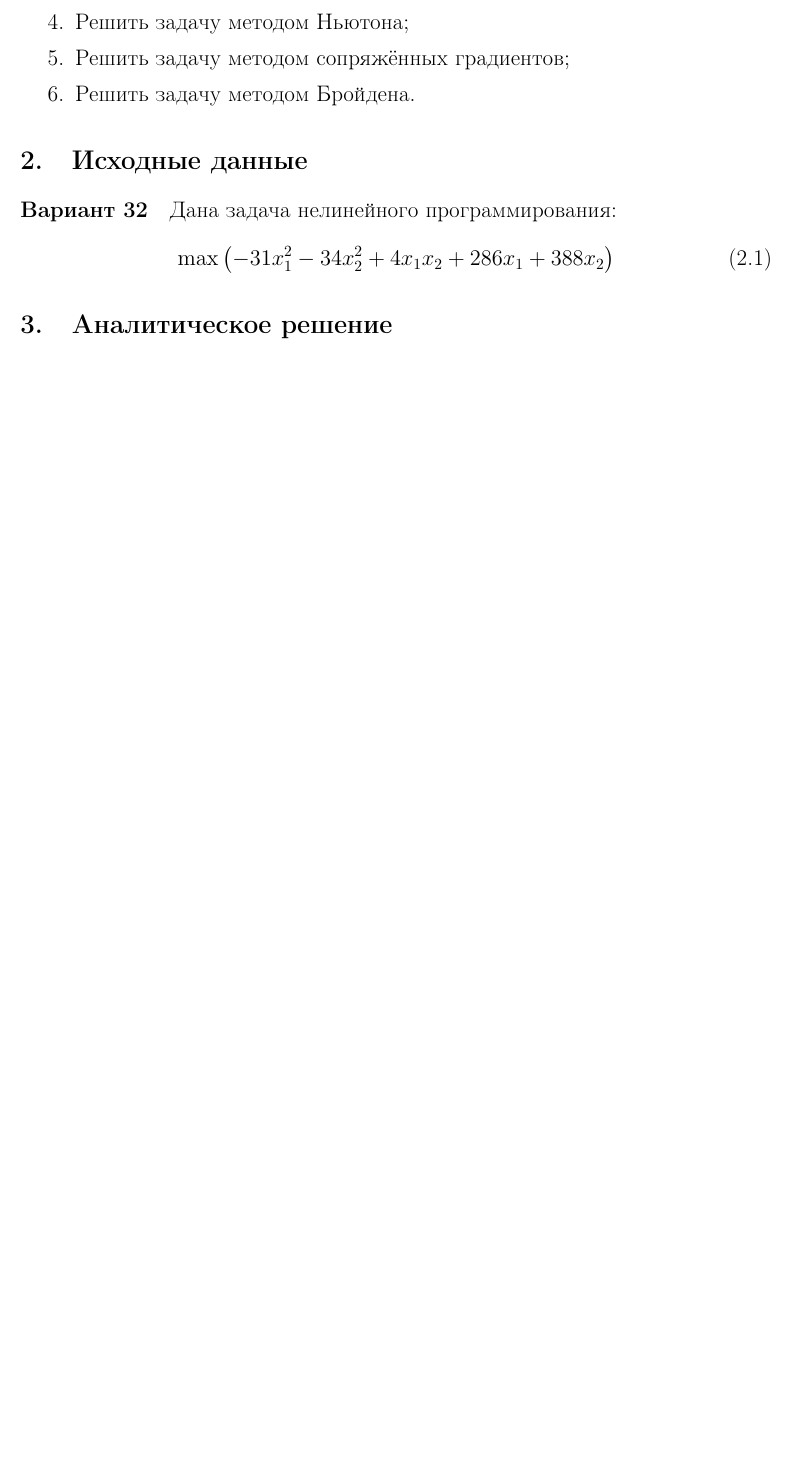
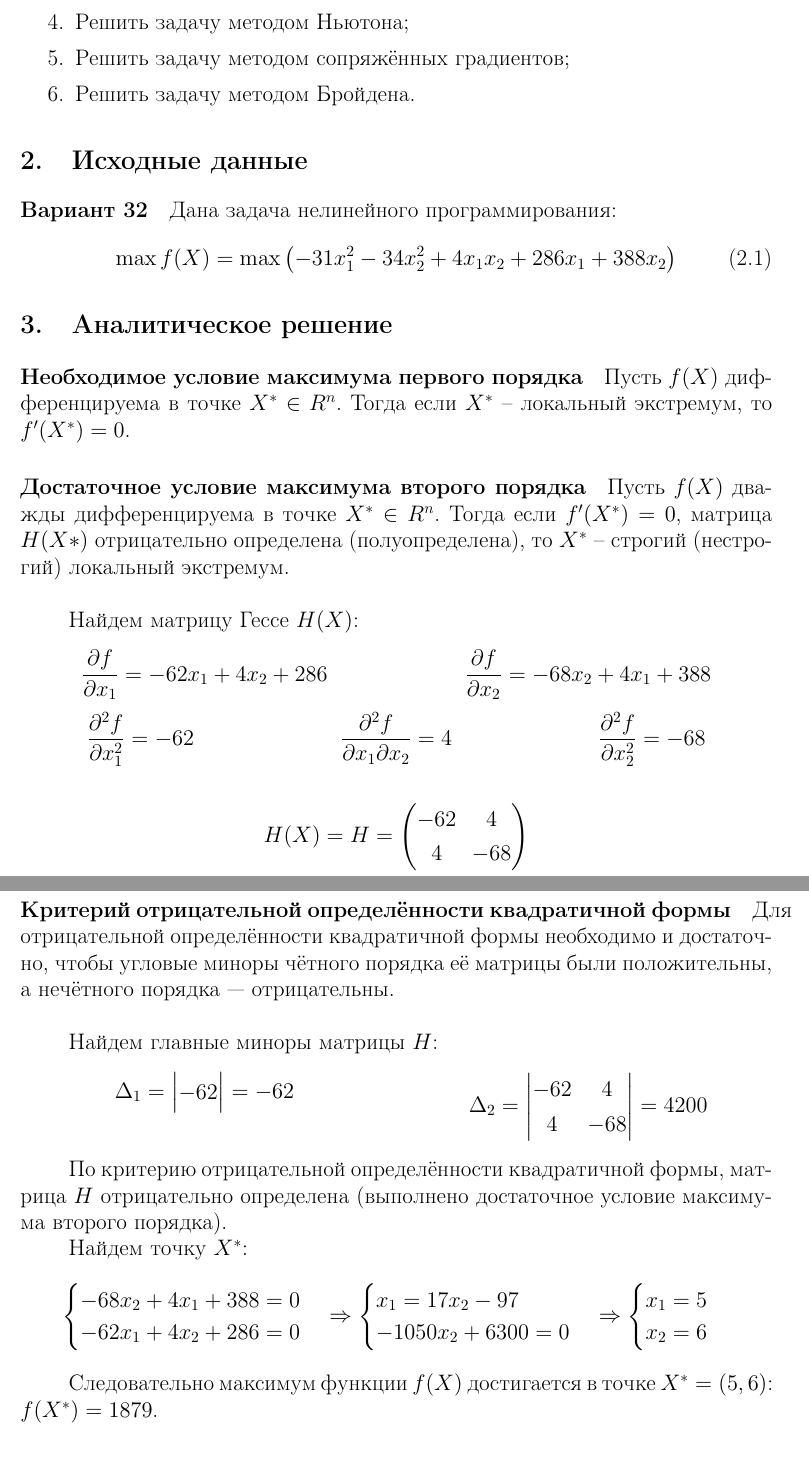
Before and after one commit to vaddya/system-analysis, a LaTeX document (lab3/report/lab3.tex): part of page 2 of 2 before the commit and two parts of pages 3 and 4 of 4 after it, the two joined at a grey line, cut so that both start at the same text, the shorter picture padded with empty space. Compiled offline with pdfLaTeX.

Commit message:
start lab3

```diff
--- a/lab3/report/lab3.tex
+++ b/lab3/report/lab3.tex
@@ -23,8 +29,68 @@
 Дана задача нелинейного программирования:
 \begin{equation}
 	\label{eq:main}
-	\max \left( -31 x_1^2 - 34 x_2^2 + 4 x_1 x_2 + 286 x_1 + 388 x_2  \right)
+	\max f(X) = \max \left( -31 x_1^2 - 34 x_2^2 + 4 x_1 x_2 + 286 x_1 + 388 x_2 \right)
 \end{equation}
 
 \section{Аналитическое решение}
 
+\paragraph{Необходимое условие максимума первого порядка} Пусть $f(X)$ дифференцируема в точке $X^* \in R^n$. Тогда если $X^*$ -- локальный экстремум, то $f'(X^*) = 0$.
+
+\paragraph{Достаточное условие максимума второго порядка} Пусть $f(X)$ дважды дифференцируема в точке $X^* \in R^n$. Тогда если $f'(X^*) = 0$, матрица $H(X*)$ отрицательно определена (полуопределена), то $X^*$ -- строгий (нестрогий) локальный экстремум.\\
+
+Найдем матрицу Гессе $H(X)$:
+
+\begin{multicols}{2}
+	\centering
+	$\dfrac{\partial f}{\partial x_1} = -62 x_1 + 4 x_2 + 286$\\
+	$\dfrac{\partial f}{\partial x_2} = -68 x_2 + 4 x_1 + 388$
+\end{multicols}
+
+\begin{multicols}{3}
+	\centering
+	$\dfrac{\partial^2 f}{\partial x_1^2} = -62$\\
+	$\dfrac{\partial^2 f}{\partial x_1 \partial x_2} = 4$\\
+	$\dfrac{\partial^2 f}{\partial x_2^2} = -68$
+\end{multicols}
+
+\begin{equation*}
+H(X) = H =
+\begin{pmatrix}
+	-62 & 4 \\
+	4 & -68
+\end{pmatrix}
+\end{equation*}
+
+
+\paragraph{Критерий отрицательной определённости квадратичной формы} Для отрицательной определённости квадратичной формы необходимо и достаточно, чтобы угловые миноры чётного порядка её матрицы были положительны, а нечётного порядка — отрицательны.\\
+
+Найдем главные миноры матрицы $H$:
+
+\begin{multicols}{2}
+\centering
+$\Delta_1 = \begin{vmatrix} -62 \end{vmatrix} = -62$
+
+$\Delta_2 = \begin{vmatrix}
+	-62 & 4 \\
+	4 & -68
+\end{vmatrix} = 4200$
+\end{multicols}
+По критерию отрицательной определённости квадратичной формы, матрица $H$ отрицательно определена (выполнено достаточное условие максимума второго порядка).
+
+Найдем точку $X^*$:
+\begin{equation*}
+\begin{cases}
+	-68 x_2 + 4 x_1 + 388 = 0 \\
+	-62 x_1 + 4 x_2 + 286 = 0
+\end{cases}\Rightarrow
+\begin{cases}
+	x_1 = 17 x_2 - 97 \\
+	-1050 x_2 + 6300 = 0
+\end{cases}\Rightarrow
+\begin{cases}
+	x_1 = 5 \\
+	x_2 = 6
+\end{cases}
+\end{equation*}
+
+Следовательно максимум функции $f(X)$ достигается в точке $X^* = (5, 6)$: $f(X^*) = 1879$.
```
Also changed, not shown: lab3/report/lab3.tex (15 more changed lines), 2 other files.
